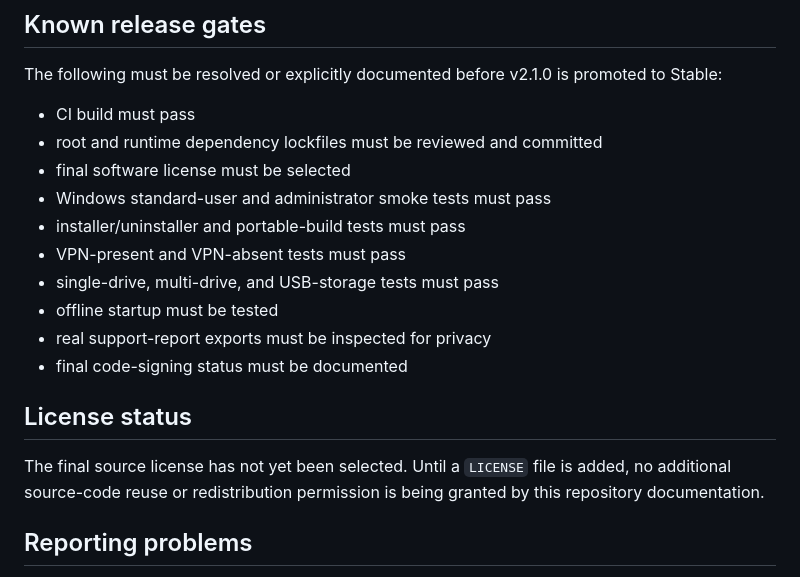
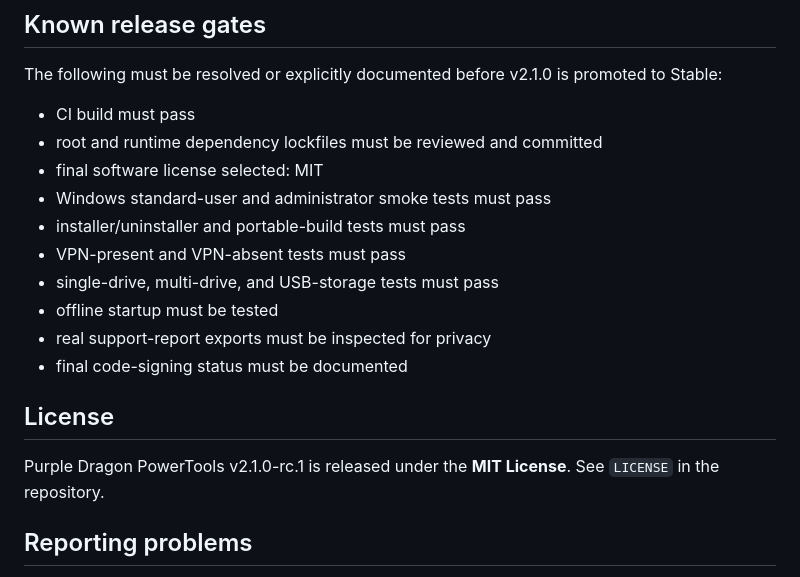
Before and after one commit to bubblegump30/PurpleDragonPowerTools, a Markdown page: RELEASE_NOTES_v2.1.0-rc.1.md, the part around the change. GitHub-like rendering.

Commit message:
docs: finalize prerelease license note

```diff
--- a/RELEASE_NOTES_v2.1.0-rc.1.md
+++ b/RELEASE_NOTES_v2.1.0-rc.1.md
@@ -61,7 +61,7 @@ The following must be resolved or explicitly documented before v2.1.0 is promote
 
 - CI build must pass
 - root and runtime dependency lockfiles must be reviewed and committed
-- final software license must be selected
+- final software license selected: MIT
 - Windows standard-user and administrator smoke tests must pass
 - installer/uninstaller and portable-build tests must pass
 - VPN-present and VPN-absent tests must pass
@@ -70,9 +70,9 @@ The following must be resolved or explicitly documented before v2.1.0 is promote
 - real support-report exports must be inspected for privacy
 - final code-signing status must be documented
 
-## License status
+## License
 
-The final source license has not yet been selected. Until a `LICENSE` file is added, no additional source-code reuse or redistribution permission is being granted by this repository documentation.
+Purple Dragon PowerTools v2.1.0-rc.1 is released under the **MIT License**. See `LICENSE` in the repository.
 
 ## Reporting problems
 
```
